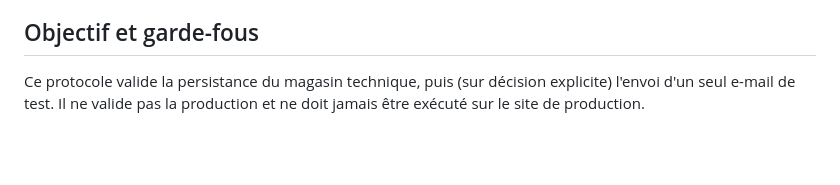
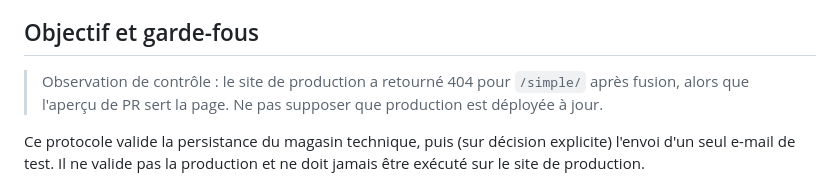
Before and after one commit to sebbaghdavid-crypto/RECUPERE, a Markdown page: qa/NETLIFY-ISOLATED-TEST-RUNBOOK.md, the part around the change. Drawn GitHub-style; blank space fills up the shorter version.

Commit message:
docs: make production 404 evidence explicit in runbook

```diff
--- a/qa/NETLIFY-ISOLATED-TEST-RUNBOOK.md
+++ b/qa/NETLIFY-ISOLATED-TEST-RUNBOOK.md
@@ -3,6 +3,8 @@
 > Mise à jour après fusion de la PR #22 : l'aperçu historique sert uniquement à la validation technique. L'URL de production a retourné 404 sur `/simple/` après fusion lors du contrôle en lecture seule. Ne pas lancer de POST de test tant que l'aperçu n'est pas prouvé frais et que les variables d'environnement n'ont pas été confirmées.
 
 ## Objectif et garde-fous
+
+> Observation de contrôle : le site de production a retourné 404 pour `/simple/` après fusion, alors que l'aperçu de PR sert la page. Ne pas supposer que production est déployée à jour.
 
 Ce protocole valide la persistance du magasin technique, puis (sur décision explicite) l'envoi d'un seul e-mail de test. Il ne valide pas la production et ne doit jamais être exécuté sur le site de production.
 
```
